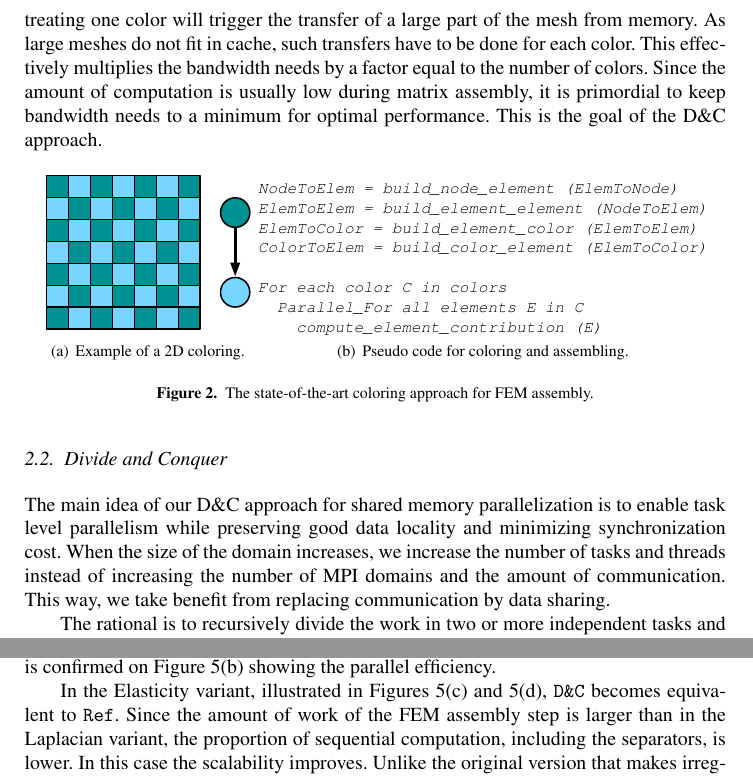
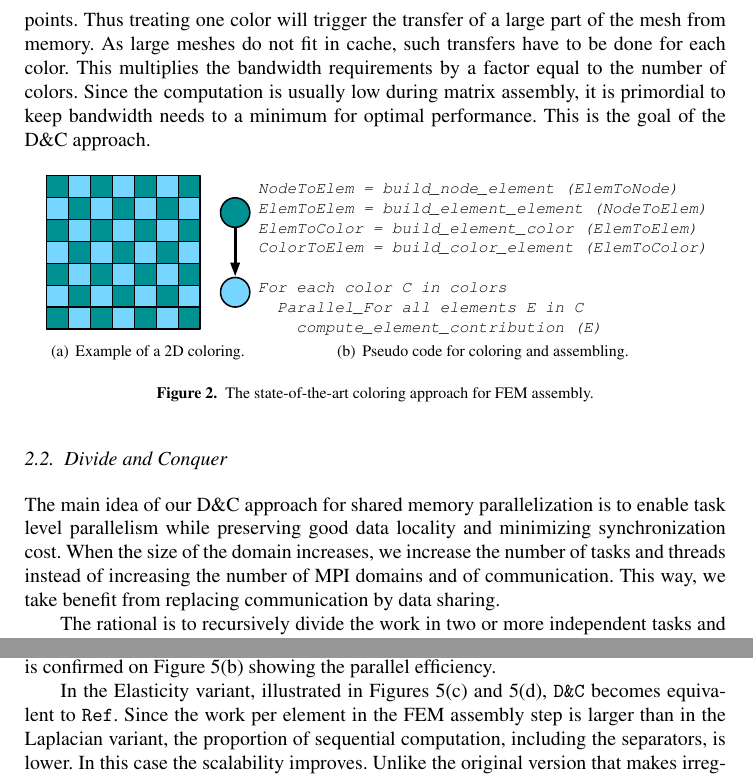
Before and after one commit to titeup/defmesh_dc, a LaTeX document (defmesch_dc.tex): two parts of pages 3 and 8 of 10, joined at a grey line, cut so that both start at the same text. Compiled offline with pdfLaTeX.

Commit message:
minor modif

```diff
--- a/defmesch_dc.tex
+++ b/defmesch_dc.tex
@@ -132,8 +132,8 @@ Coloring enables the computation of each color with a simple parallel loop.
 However, most colors will cover a large part of the domain and touch all mesh
 points. Thus treating one color will trigger the transfer of a large part
 of the mesh from memory. As large meshes do not fit in cache, such transfers
-have to be done for each color. This effectively multiplies the bandwidth needs by
-a factor equal to the number of colors. Since the amount of computation is
+have to be done for each color. This multiplies the bandwidth requirements by
+a factor equal to the number of colors. Since the computation is
 usually low during matrix assembly, it is primordial to keep bandwidth needs
 to a minimum for optimal performance. This is the goal of the D\&C approach.
 
@@ -161,7 +161,7 @@ For each color C in colors
 %Each leaves is responsible of its own data and there is a very minimal amount of sharing, avoiding costly locks and coherency protocols.
 
 The main idea of our D\&C approach for shared memory parallelization is to enable task level parallelism while preserving good data locality and minimizing synchronization cost.
-When the size of the domain increases, we increase the number of tasks and threads instead of increasing the number of MPI domains and the amount of communication.
+When the size of the domain increases, we increase the number of tasks and threads instead of increasing the number of MPI domains and of communication.
 This way, we take benefit from replacing communication by data sharing.
 
 The rational is to recursively divide the work in two or more independent tasks and synchronize these tasks locally.
@@ -342,7 +342,7 @@ According to the Amdahl's law, by increasing the number of cores, the proportion
 This is confirmed on Figure~\ref{fig:asmCurvesB} showing the parallel efficiency.
 
 In the Elasticity variant, illustrated in Figures~\ref{fig:asmCurvesC} and~\ref{fig:asmCurvesD}, {\tt D\&C} becomes equivalent to {\tt Ref}.
-Since the amount of work of the FEM assembly step is larger than in the Laplacian variant, the proportion of sequential computation, including the separators, is lower.
+Since the work per element in the FEM assembly step is larger than in the Laplacian variant, the proportion of sequential computation, including the separators, is lower.
 In this case the scalability improves.
 Unlike the original version that makes irregular accesses to the cells of the matrix, the {\tt D\&C} version works on matrix cells packed contiguously in small sub-matrix corresponding to the Cilk tasks.
 For any problem size, with D\&C, we can increase the number of partitions so that the tasks working-set will always fit in cache.
```
Also changed, not shown: defmesch_dc.tex (8 more changed lines).
